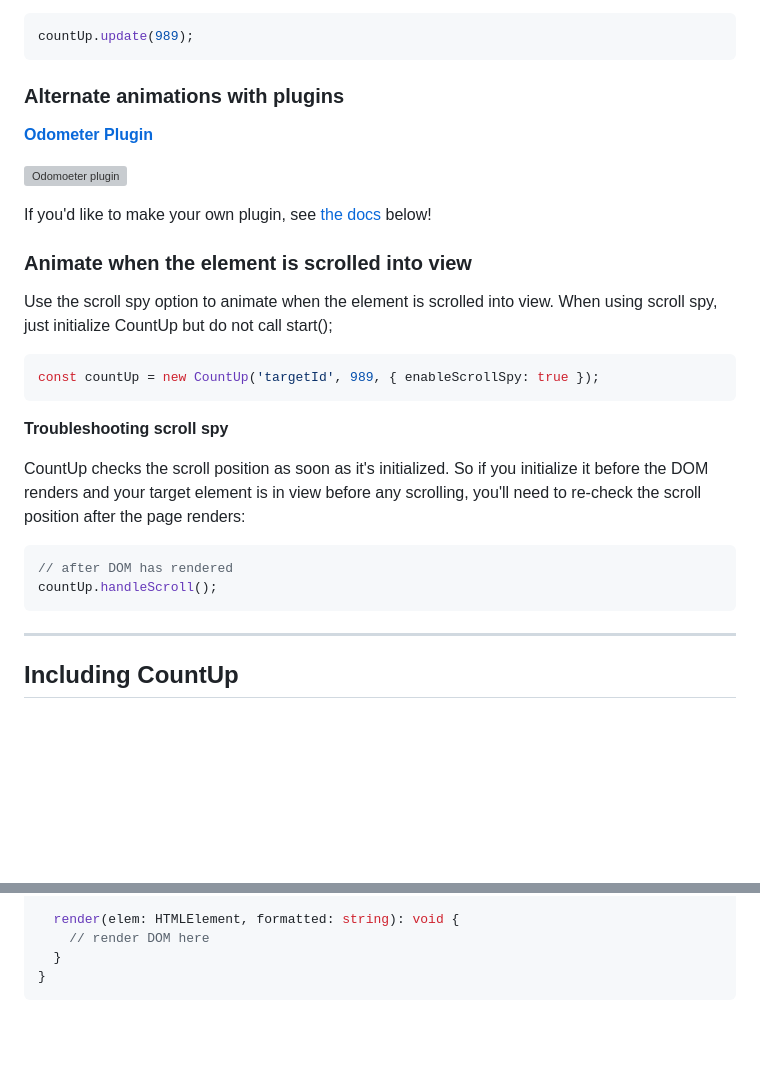
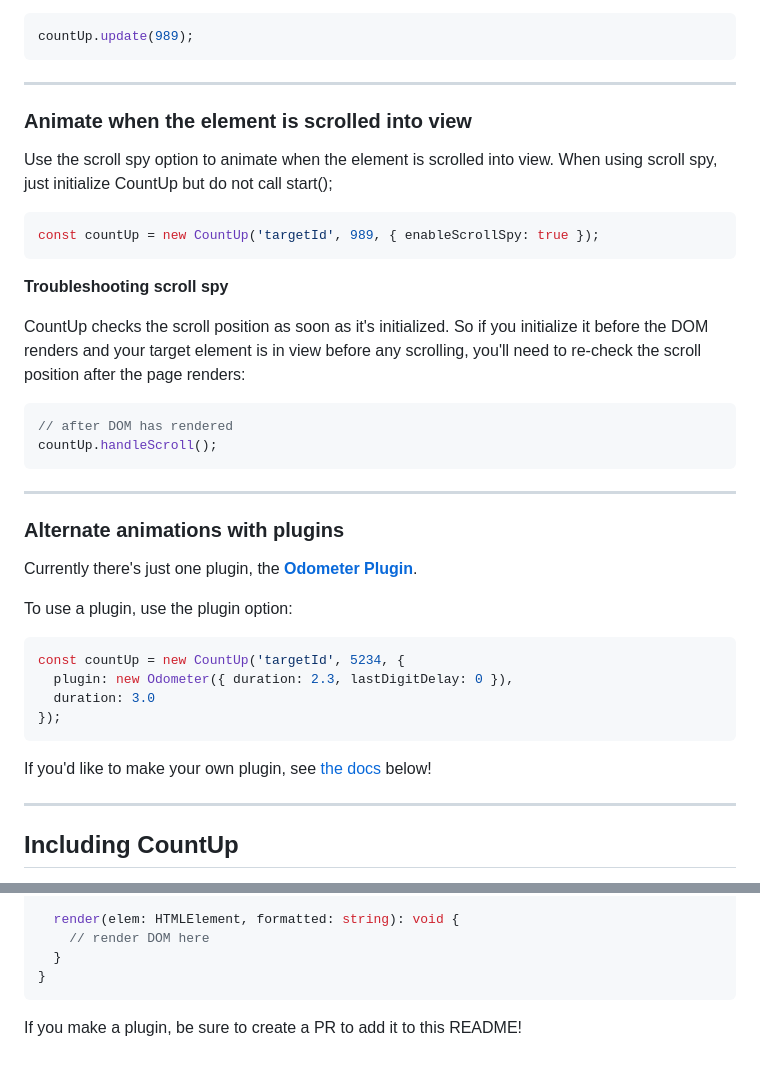
Before and after one commit to inorganik/countUp.js, a Markdown page: README.md, 2 parts joined by grey strips. GitHub-like rendering; blank space fills up the shorter version; grey boxes are pictures that could not be loaded.

````diff
--- a/README.md
+++ b/README.md
@@ -121,15 +121,8 @@ Update the end value and animate:
 countUp.update(989);
 ```
 
-### Alternate animations with plugins
-
-**[Odometer Plugin](https://www.npmjs.com/package/odometer_countup)**
-
-![Odomoeter plugin](./demo/images/odometer_plugin.gif)
-
-If you'd like to make your own plugin, see [the docs](#creating-animation-plugins) below!
-
-### Animate when the element is scrolled into view
+---
+### **Animate when the element is scrolled into view**
 
 Use the scroll spy option to animate when the element is scrolled into view. When using scroll spy, just initialize CountUp but do not call start();
 
@@ -145,6 +138,20 @@ CountUp checks the scroll position as soon as it's initialized. So if you initia
 // after DOM has rendered
 countUp.handleScroll();
 ```
+---
+### **Alternate animations with plugins**
+
+Currently there's just one plugin, the **[Odometer Plugin](https://github.com/msoler75/odometer_countup.js)**.
+
+To use a plugin, use the plugin option:
+```js
+const countUp = new CountUp('targetId', 5234, {
+  plugin: new Odometer({ duration: 2.3, lastDigitDelay: 0 }),
+  duration: 3.0
+});
+```
+If you'd like to make your own plugin, see [the docs](#creating-animation-plugins) below!
+
 ---
 
 ## Including CountUp
@@ -245,3 +252,5 @@ export class SomePlugin implements CountUpPlugin {
   }
 }
 ```
+
+If you make a plugin, be sure to create a PR to add it to this README!
````
